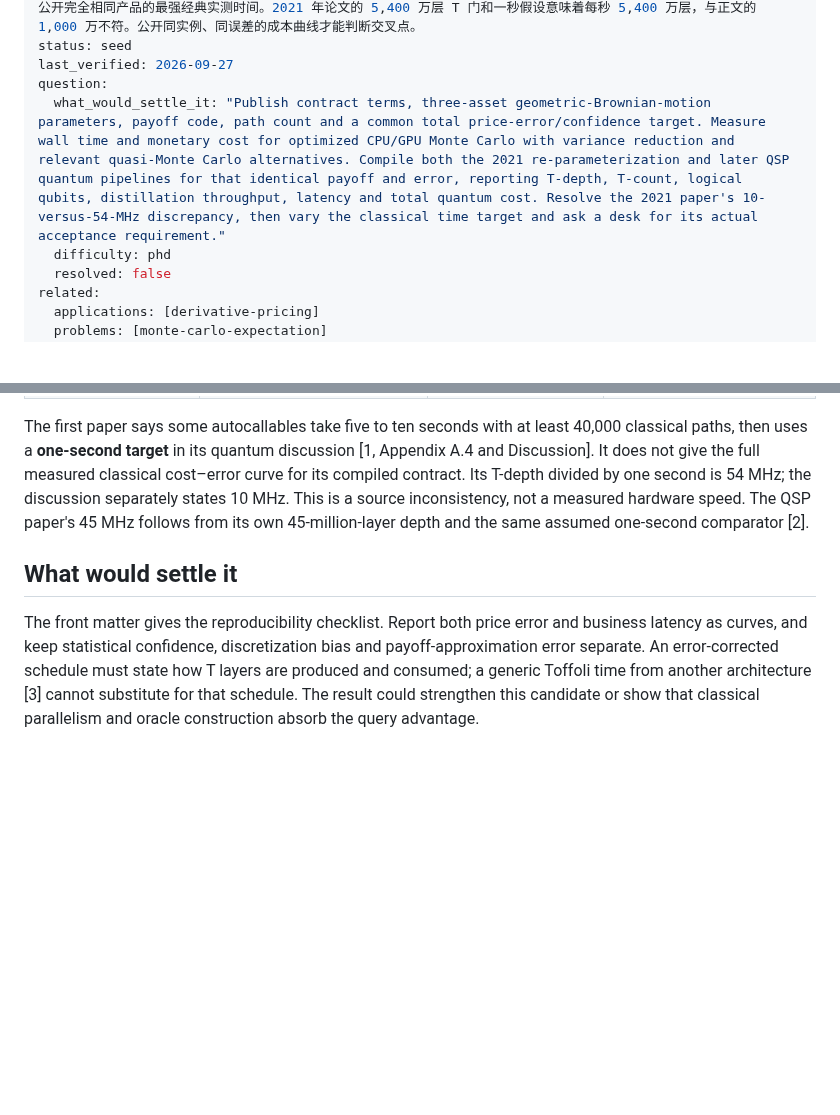
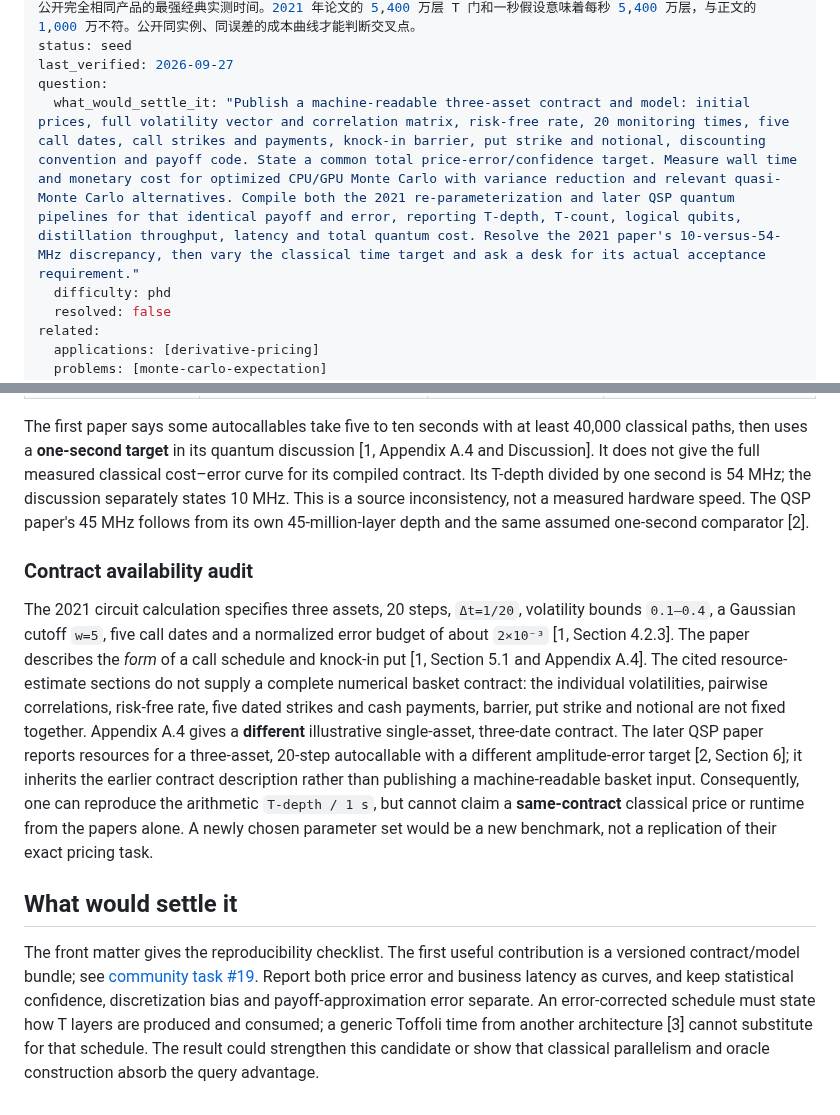
Before and after one commit to QingyunQian/practical-quantum-advantage, a Markdown page: content/questions/autocallable-same-instance-cost-crossover.md, 2 parts joined by grey strips. Drawn GitHub-style; blank space fills up the shorter version.

Commit message:
Separate Monte Carlo query advantage from autocallable economics (#20)

```diff
--- a/content/questions/autocallable-same-instance-cost-crossover.md
+++ b/content/questions/autocallable-same-instance-cost-crossover.md
@@ -8,7 +8,7 @@ summary_zh: 已发表的量子电路对三种标的、20 个时间步的自赎
 status: seed
 last_verified: 2026-09-27
 question:
-  what_would_settle_it: "Publish contract terms, three-asset geometric-Brownian-motion parameters, payoff code, path count and a common total price-error/confidence target. Measure wall time and monetary cost for optimized CPU/GPU Monte Carlo with variance reduction and relevant quasi-Monte Carlo alternatives. Compile both the 2021 re-parameterization and later QSP quantum pipelines for that identical payoff and error, reporting T-depth, T-count, logical qubits, distillation throughput, latency and total quantum cost. Resolve the 2021 paper's 10-versus-54-MHz discrepancy, then vary the classical time target and ask a desk for its actual acceptance requirement."
+  what_would_settle_it: "Publish a machine-readable three-asset contract and model: initial prices, full volatility vector and correlation matrix, risk-free rate, 20 monitoring times, five call dates, call strikes and payments, knock-in barrier, put strike and notional, discounting convention and payoff code. State a common total price-error/confidence target. Measure wall time and monetary cost for optimized CPU/GPU Monte Carlo with variance reduction and relevant quasi-Monte Carlo alternatives. Compile both the 2021 re-parameterization and later QSP quantum pipelines for that identical payoff and error, reporting T-depth, T-count, logical qubits, distillation throughput, latency and total quantum cost. Resolve the 2021 paper's 10-versus-54-MHz discrepancy, then vary the classical time target and ask a desk for its actual acceptance requirement."
   difficulty: phd
   resolved: false
 related:
@@ -35,6 +35,10 @@ The application has a clear computational target: an expected discounted payoff
 
 The first paper says some autocallables take five to ten seconds with at least 40,000 classical paths, then uses a **one-second target** in its quantum discussion [1, Appendix A.4 and Discussion]. It does not give the full measured classical cost–error curve for its compiled contract. Its T-depth divided by one second is 54 MHz; the discussion separately states 10 MHz. This is a source inconsistency, not a measured hardware speed. The QSP paper's 45 MHz follows from its own 45-million-layer depth and the same assumed one-second comparator [2].
 
+### Contract availability audit
+
+The 2021 circuit calculation specifies three assets, 20 steps, `Δt=1/20`, volatility bounds `0.1–0.4`, a Gaussian cutoff `w=5`, five call dates and a normalized error budget of about `2×10⁻³` [1, Section 4.2.3]. The paper describes the *form* of a call schedule and knock-in put [1, Section 5.1 and Appendix A.4]. The cited resource-estimate sections do not supply a complete numerical basket contract: the individual volatilities, pairwise correlations, risk-free rate, five dated strikes and cash payments, barrier, put strike and notional are not fixed together. Appendix A.4 gives a **different** illustrative single-asset, three-date contract. The later QSP paper reports resources for a three-asset, 20-step autocallable with a different amplitude-error target [2, Section 6]; it inherits the earlier contract description rather than publishing a machine-readable basket input. Consequently, one can reproduce the arithmetic `T-depth / 1 s`, but cannot claim a **same-contract** classical price or runtime from the papers alone. A newly chosen parameter set would be a new benchmark, not a replication of their exact pricing task.
+
 ## What would settle it
 
-The front matter gives the reproducibility checklist. Report both price error and business latency as curves, and keep statistical confidence, discretization bias and payoff-approximation error separate. An error-corrected schedule must state how T layers are produced and consumed; a generic Toffoli time from another architecture [3] cannot substitute for that schedule. The result could strengthen this candidate or show that classical parallelism and oracle construction absorb the query advantage.
+The front matter gives the reproducibility checklist. The first useful contribution is a versioned contract/model bundle; see [community task #19](https://github.com/yuchenguommm/practical-quantum-advantage/issues/19). Report both price error and business latency as curves, and keep statistical confidence, discretization bias and payoff-approximation error separate. An error-corrected schedule must state how T layers are produced and consumed; a generic Toffoli time from another architecture [3] cannot substitute for that schedule. The result could strengthen this candidate or show that classical parallelism and oracle construction absorb the query advantage.
```
Also changed, not shown: content/applications/derivative-pricing.md (+2 -2 lines), content/problems/monte-carlo-expectation.md (+9 -9 lines).
